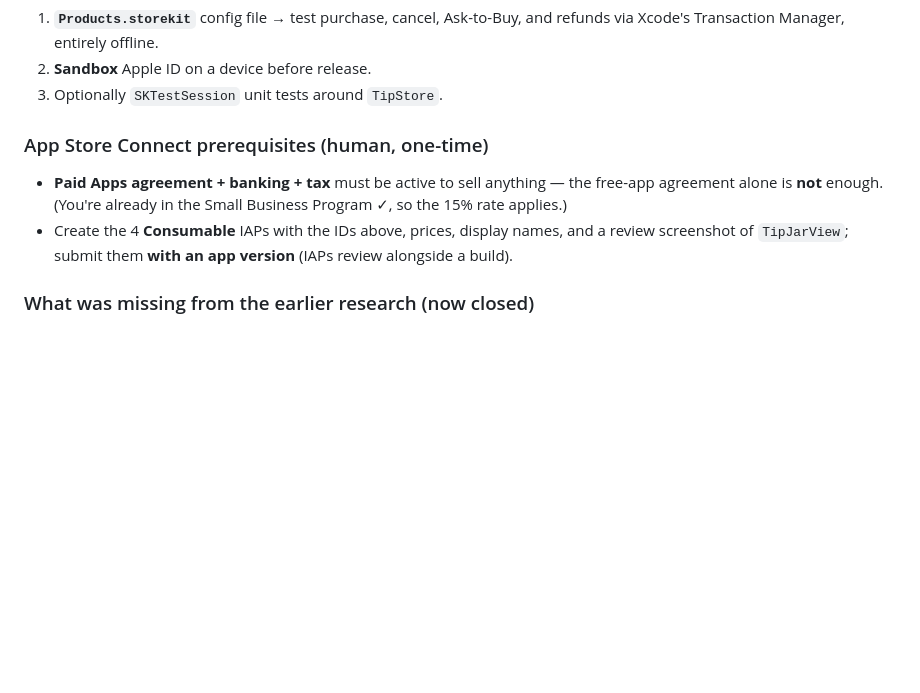
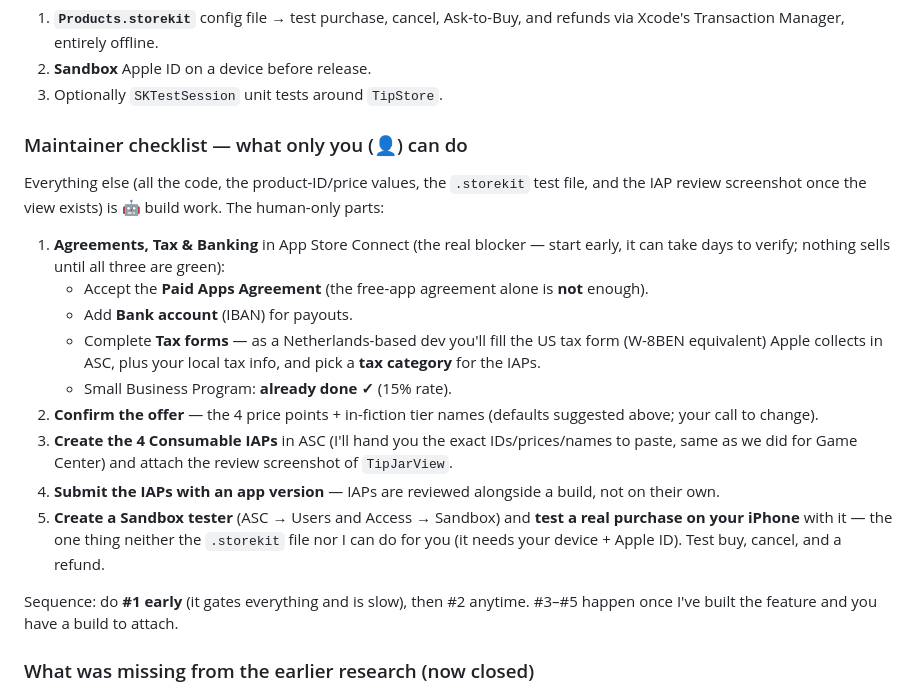
Before and after one commit to jimmyrentmeester/GRID_BREAKER, a Markdown page: docs/MONETIZATION.md, the part around the change. GitHub-like rendering; blank space fills up the shorter version.

Commit message:
docs(monetization): maintainer (human-only) checklist for the tip jar
Co-Authored-By: Claude Opus 4.8 <noreply@anthropic.com>

```diff
--- a/docs/MONETIZATION.md
+++ b/docs/MONETIZATION.md
@@ -180,12 +180,30 @@ regression test (same seed → bit-identical snapshots, tipped or not).
 2. **Sandbox** Apple ID on a device before release.
 3. Optionally `SKTestSession` unit tests around `TipStore`.
 
-### App Store Connect prerequisites (human, one-time)
-- **Paid Apps agreement + banking + tax** must be active to sell anything — the free-app
-  agreement alone is **not** enough. (You're already in the Small Business Program ✓, so the
-  15% rate applies.)
-- Create the 4 **Consumable** IAPs with the IDs above, prices, display names, and a review
-  screenshot of `TipJarView`; submit them **with an app version** (IAPs review alongside a build).
+### Maintainer checklist — what only you (👤) can do
+Everything else (all the code, the product-ID/price values, the `.storekit` test file, and
+the IAP review screenshot once the view exists) is 🤖 build work. The human-only parts:
+
+1. **Agreements, Tax & Banking** in App Store Connect (the real blocker — start early, it can
+   take days to verify; nothing sells until all three are green):
+   - Accept the **Paid Apps Agreement** (the free-app agreement alone is **not** enough).
+   - Add **Bank account** (IBAN) for payouts.
+   - Complete **Tax forms** — as a Netherlands-based dev you'll fill the US tax form
+     (W-8BEN equivalent) Apple collects in ASC, plus your local tax info, and pick a
+     **tax category** for the IAPs.
+   - Small Business Program: **already done ✓** (15% rate).
+2. **Confirm the offer** — the 4 price points + in-fiction tier names (defaults suggested
+   above; your call to change).
+3. **Create the 4 Consumable IAPs** in ASC (I'll hand you the exact IDs/prices/names to
+   paste, same as we did for Game Center) and attach the review screenshot of `TipJarView`.
+4. **Submit the IAPs with an app version** — IAPs are reviewed alongside a build, not on
+   their own.
+5. **Create a Sandbox tester** (ASC → Users and Access → Sandbox) and **test a real purchase
+   on your iPhone** with it — the one thing neither the `.storekit` file nor I can do for you
+   (it needs your device + Apple ID). Test buy, cancel, and a refund.
+
+Sequence: do **#1 early** (it gates everything and is slow), then #2 anytime. #3–#5 happen
+once I've built the feature and you have a build to attach.
 
 ### What was missing from the earlier research (now closed)
 The plan had the *strategy* but not: the StoreKit-2-vs-legacy choice + no-backend rationale,
```
